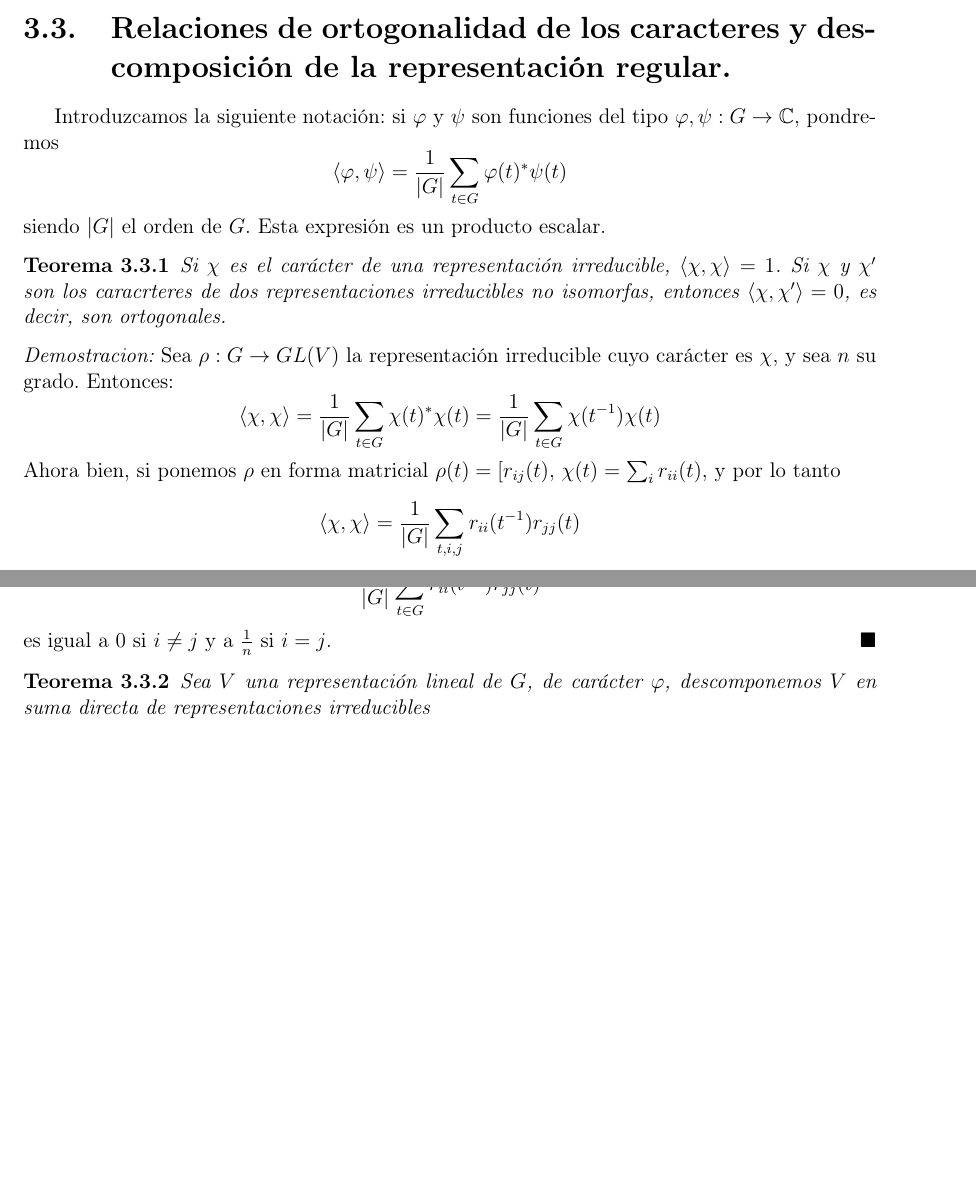
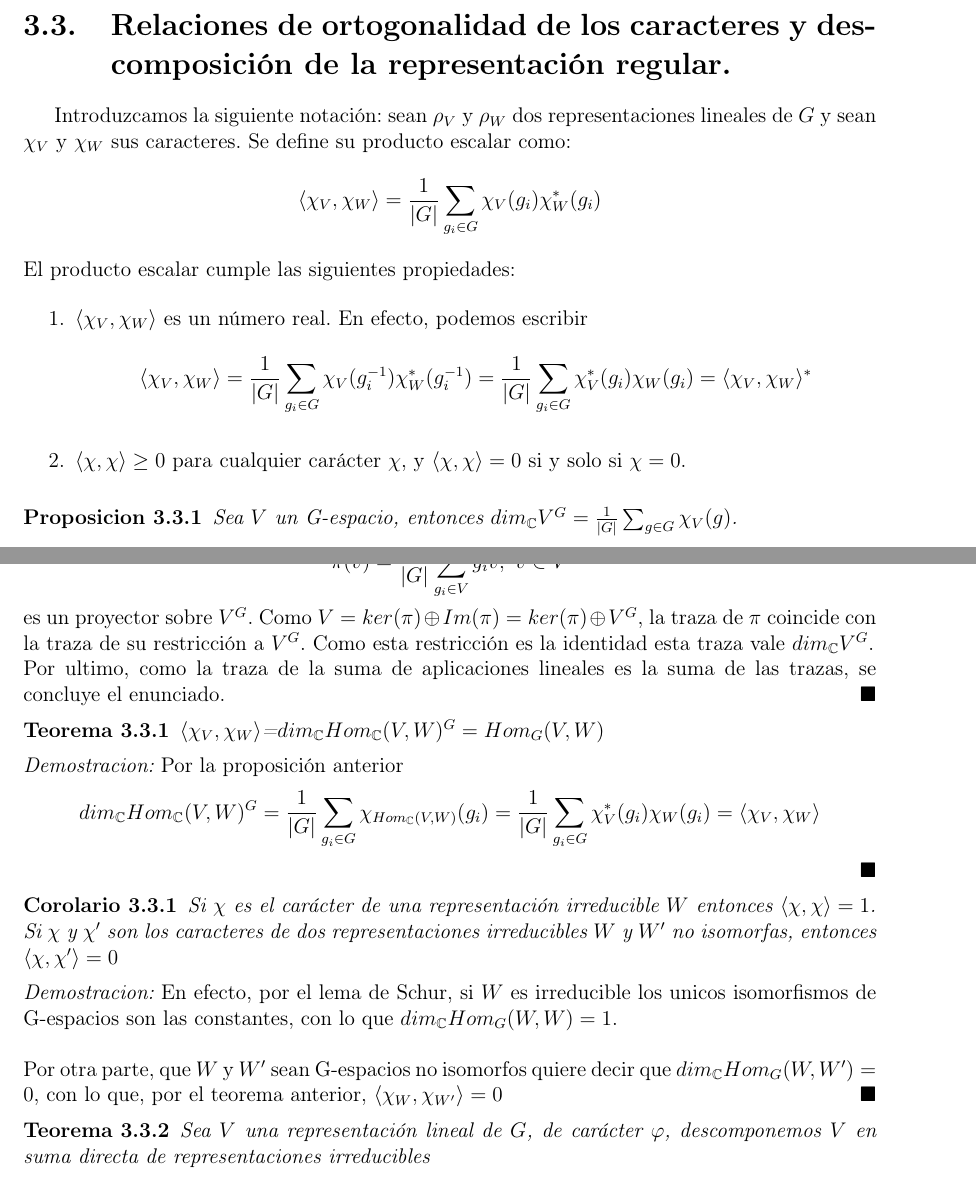
Before and after one commit to angelblasco/TFG, a LaTeX book (tfg.tex): two parts of pages 43 and 44 of 64, joined at a grey line, cut so that both start at the same text, the shorter picture padded with empty space. Compiled offline with pdfLaTeX.

Commit message:
mejoras y reorganizacion

```diff
--- a/tfg.tex
+++ b/tfg.tex
@@ -1553,28 +1553,48 @@ $a^{3}b$ & $\left(
 \end{longtable}
 \end{ejemplo}
 \section{Relaciones de ortogonalidad de los caracteres y descomposici'on de la representaci'on regular.}
-Introduzcamos la siguiente notaci'on: si $\varphi$ y $\psi$ son funciones del tipo $\varphi , \psi : G \rightarrow \mathbb{C}$, pondremos
-\[
-\langle \varphi , \psi \rangle = \frac{1}{|G|}\sum_{t \in G} \varphi (t)^{*} \psi (t)
-\]
-siendo $|G|$ el orden de $G$. Esta expresi'on es un producto escalar.
+Introduzcamos la siguiente notaci'on: sean $\rho_{V}$ y $\rho_{W}$ dos representaciones lineales de $G$ y sean $\chi_{V}$ y $\chi_{W}$ sus caracteres. Se define su producto escalar como:
+\[
+\langle \chi_{V} ,\chi_{W} \rangle = \frac{1}{|G|}\sum_{g_{i} \in G}\chi_{V}(g_{i})\chi_{W}^{*}(g_{i})
+\]
+El producto escalar cumple las siguientes propiedades:
+\begin{enumerate}
+\item $\langle \chi_{V} ,\chi_{W} \rangle$ es un n'umero real. En efecto, podemos escribir
+\[
+\langle \chi_{V} ,\chi_{W} \rangle = \frac{1}{|G|}\sum_{g_{i} \in G}\chi_{V}(g_{i}^{-1})\chi_{W}^{*}(g_{i}^{-1}) = \frac{1}{|G|}\sum_{g_{i} \in G}\chi_{V}^{*}(g_{i})\chi_{W}(g_{i}) = \langle \chi_{V} ,\chi_{W} \rangle ^{*}
+\]
+\item $\langle \chi ,\chi \rangle \geq 0$ para cualquier car'acter $\chi$, y $\langle \chi ,\chi \rangle = 0$ si y solo si $\chi =0$.
+\end{enumerate}
+\begin{proposicion}
+Sea $V$ un G-espacio, entonces $dim_{\mathbb{C}}V^{G}=\frac{1}{|G|}\sum_{g \in G} \chi_{V}(g)$.
+\end{proposicion}
+\begin{proof}
+La aplicaci'on
+\[
+\pi (v) = \frac{1}{|G|}\sum_{g_{i} \in V} g_{i}v, \, \, v \in V
+\]
+es un proyector sobre $V^{G}$. Como $V = ker (\pi) \oplus Im (\pi) = ker (\pi) \oplus V^{G}$, la traza de $\pi$ coincide con la traza de su restricci'on a $V^{G}$. Como esta restricci'on es la identidad esta traza vale  $dim_{\mathbb{C}}V^{G}$.\\
+Por ultimo, como la traza de la suma de aplicaciones lineales es la suma de las trazas, se concluye el enunciado.
+\end{proof}
 \begin{teorema}
-Si $\chi$ es el car'acter de una representaci'on irreducible, $\langle \chi , \chi \rangle =1$. Si $\chi$ y $\chi'$ son los caracrteres de dos representaciones irreducibles no isomorfas, entonces $\langle \chi , \chi' \rangle=0$, es decir, son ortogonales.
-\end{teorema}
-\begin{proof}
-Sea $\rho: G \rightarrow GL(V)$ la representaci'on irreducible cuyo car'acter es $\chi$, y sea $n$ su grado. Entonces:
-\[
-\langle \chi , \chi \rangle = \frac{1}{|G|}\sum_{t \in G} \chi (t)^{*} \chi (t)  = \frac{1}{|G|}\sum_{t \in G} \chi (t^{-1}) \chi (t)
-\]
-Ahora bien, si ponemos $\rho$ en forma matricial $\rho(t)=[r_{ij}(t)$, $\chi (t) = \sum_{i} r_{ii}(t)$, y por lo tanto
-\[
-\langle \chi , \chi \rangle = \frac{1}{|G|}\sum_{t, i, j} r_{ii} (t^{-1}) r_{jj} (t)
-\]
-lo que implica que
-\[
-\frac{1}{|G|}\sum_{t \in G} r_{ii} (t^{-1}) r_{jj} (t)
-\]
-es igual a 0 si $i \neq j$ y a $\frac{1}{n}$ si $i=j$.
+$\langle \chi_{V} ,\chi_{W} \rangle$=$dim_{\mathbb{C}}Hom_{\mathbb{C}}(V,W)^{G}=Hom_{G}(V,W)$
+\end{teorema}
+\begin{proof}
+Por la proposici'on anterior
+\[
+dim_{\mathbb{C}}Hom_{\mathbb{C}}(V,W)^{G}=
+\frac{1}{|G|}\sum_{g_{i} \in G} \chi_{Hom_{\mathbb{C}}(V,W)}(g_{i})=
+\frac{1}{|G|}\sum_{g_{i} \in G} \chi_{V}^{*}(g_{i})\chi_{W}(g_{i})=
+\langle \chi_{V} ,\chi_{W} \rangle
+\]
+\end{proof}
+\begin{corolario}
+Si $\chi$ es el car'acter de una representaci'on irreducible $W$ entonces $\langle \chi ,\chi \rangle =1$. Si $\chi$ y $\chi'$ son los caracteres de dos representaciones irreducibles $W$ y $W'$ no isomorfas, entonces $\langle \chi ,\chi' \rangle =0$
+\end{corolario}
+\begin{proof}
+En efecto, por el lema de Schur, si $W$ es irreducible los unicos isomorfismos de G-espacios son las constantes, con lo que $dim_{\mathbb{C}}Hom_{G}(W,W)=1$. \\
+\\
+Por otra parte, que $W$ y $W'$ sean G-espacios no isomorfos quiere decir que $dim_{\mathbb{C}}Hom_{G}(W,W')=0$, con lo que, por el teorema anterior, $\langle \chi_{W} ,\chi_{W'} \rangle = 0 $
 \end{proof}
 \begin{teorema}
 Sea $V$ una representaci'on lineal de $G$, de car'acter $\varphi$, descomponemos $V$ en suma directa de representaciones irreducibles
```
Also changed, not shown: tfg.pdf, tfg.tex (206 more changed lines), 5 other files.
